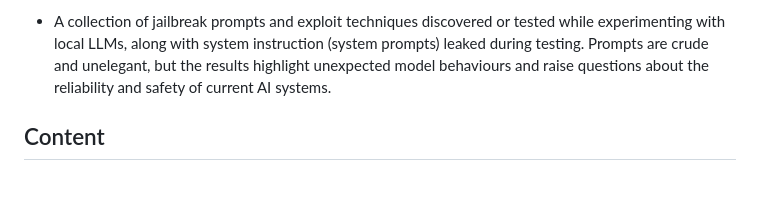
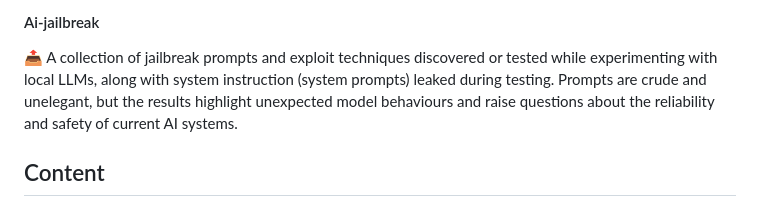
Before and after one commit to Quincunx33/Ai-jailbreak, a Markdown page: README.md, the part around the change. Drawn GitHub-style.

```diff
--- a/README.md
+++ b/README.md
@@ -1,6 +1,5 @@
-
-
-* A collection of jailbreak prompts and exploit techniques discovered or tested while experimenting with local LLMs, along with system instruction (system prompts) leaked during testing.
+#### Ai-jailbreak
+📤 A collection of jailbreak prompts and exploit techniques discovered or tested while experimenting with local LLMs, along with system instruction (system prompts) leaked during testing.
 Prompts are crude and unelegant, but the results highlight unexpected model behaviours and raise questions about the reliability and safety of current AI systems.
 
 
```
